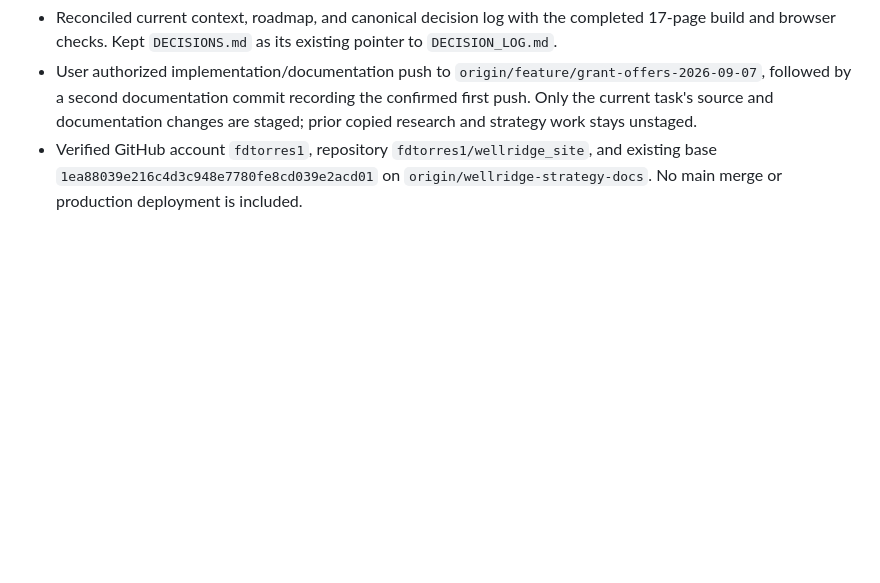
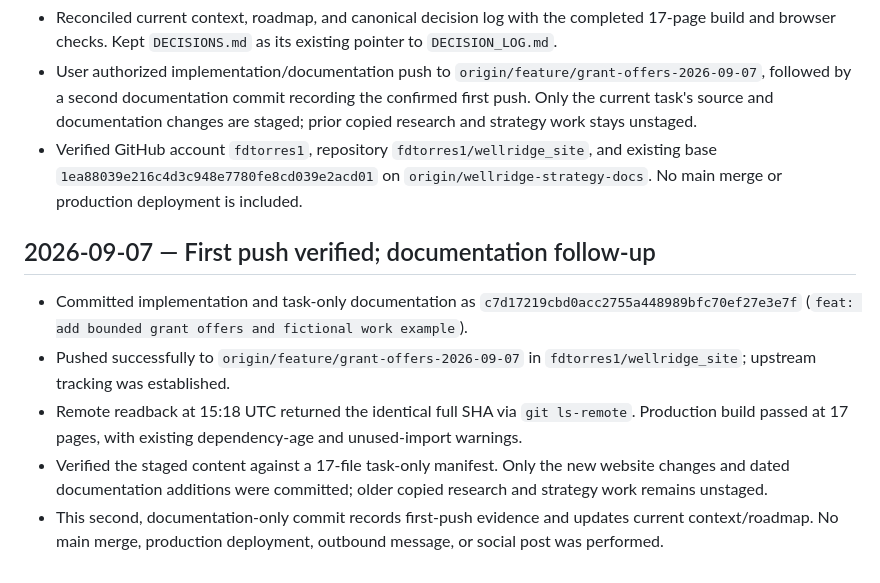
Before and after one commit to fdtorres1/wellridge_site, a Markdown page: docs/WORKLOG.md, the part around the change. GitHub-like rendering; blank space fills up the shorter version.

Commit message:
docs: record verified grant offers branch push

```diff
--- a/docs/WORKLOG.md
+++ b/docs/WORKLOG.md
@@ -361,3 +361,11 @@ Append-only record of material repository work. Decisions belong in `DECISION_LO
 - Reconciled current context, roadmap, and canonical decision log with the completed 17-page build and browser checks. Kept `DECISIONS.md` as its existing pointer to `DECISION_LOG.md`.
 - User authorized implementation/documentation push to `origin/feature/grant-offers-2026-09-07`, followed by a second documentation commit recording the confirmed first push. Only the current task's source and documentation changes are staged; prior copied research and strategy work stays unstaged.
 - Verified GitHub account `fdtorres1`, repository `fdtorres1/wellridge_site`, and existing base `1ea88039e216c4d3c948e7780fe8cd039e2acd01` on `origin/wellridge-strategy-docs`. No main merge or production deployment is included.
+
+## 2026-09-07 — First push verified; documentation follow-up
+
+- Committed implementation and task-only documentation as `c7d17219cbd0acc2755a448989bfc70ef27e3e7f` (`feat: add bounded grant offers and fictional work example`).
+- Pushed successfully to `origin/feature/grant-offers-2026-09-07` in `fdtorres1/wellridge_site`; upstream tracking was established.
+- Remote readback at 15:18 UTC returned the identical full SHA via `git ls-remote`. Production build passed at 17 pages, with existing dependency-age and unused-import warnings.
+- Verified the staged content against a 17-file task-only manifest. Only the new website changes and dated documentation additions were committed; older copied research and strategy work remains unstaged.
+- This second, documentation-only commit records first-push evidence and updates current context/roadmap. No main merge, production deployment, outbound message, or social post was performed.
```
Also changed, not shown: docs/ACTIVE_CONTEXT.md (+1 -1 lines), docs/ROADMAP.md (+1 -1 lines).
